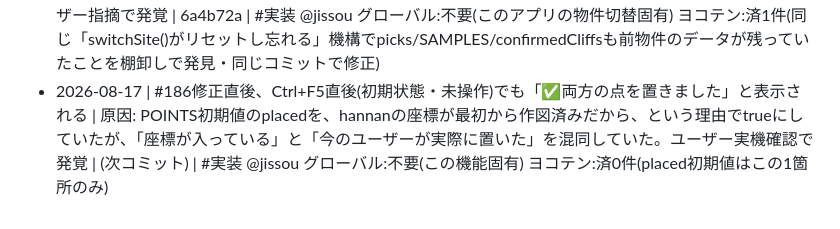
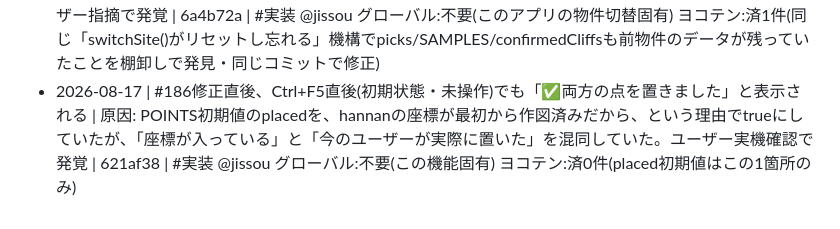
Before and after one commit to neguracg/kouteisa, a Markdown page: docs/BUGLOG.md, the part around the change. Rendered like a GitHub page.

Commit message:
BUGLOG: コミットハッシュを追記 [BUGLOG不要]

```diff
--- a/docs/BUGLOG.md
+++ b/docs/BUGLOG.md
@@ -7,4 +7,4 @@
 - 2026-08-16 | DE分割パネルの「この使える面積になる%へ」ボタンが折り返されレイアウトが崩れる | 原因: labelとbuttonをflex+flex-wrapで並べており、右ペイン幅400pxに対しボタン文言が長すぎて折り返され、目標面積行と目標使える面積行で入力欄・ボタンの縦位置が揃っていなかった | 6f358ff | #描画 @jissou グローバル:不要(この画面固有) ヨコテン:済0件(該当箇所はこの2行のみ)
 - 2026-08-17 | 価格シミュレーション機能を「基準価格1298万円=敷地全体の価格」という前提で実装したが、実際は「A区画だけの既知価格」で、B/C/全体の価格は誰も知らない、という前提を取り違えていた | 原因: ユーザー発言「999.9㎡の比率から」を、金額計算ルール(完全委任の境界①に該当)であるにも関わらずAskUserQuestionで確定させず、「基準価格・基準面積を自由入力にすれば解釈違いを吸収できる」という設計で押し切った。999.9㎡が実際にはA区画の実面積そのものだったため、依存関係の向き(A→他区画を導出、ではなく全体→各区画で按分)を丸ごと取り違えた | da3f839(誤)→b7e83ad(修正) | #実装 @jissou グローバル:不要(既存の金銭計算ルール確認(完全委任の境界①)の運用不足であり、ルール自体は既存。今後は①に該当する時、自由入力で吸収できそうに見えても曖昧な依存関係の向きはAskUserQuestionで確定させてから実装する) ヨコテン:済0件(価格計算はこの1箇所のみ)
 - 2026-08-17 | 物件を切り替えても崖の測線(POINTS.top/bottom)が前物件の座標に残ったまま表示され、下端が離れた変な場所に固定されているように見えた | 原因: switchSite()がPOINTS.top/bottomを一切リセットしておらず、hannanの初期ハードコード座標か直前に見ていた物件の座標がそのまま残っていた。ユーザー指摘で発覚 | 6a4b72a | #実装 @jissou グローバル:不要(このアプリの物件切替固有) ヨコテン:済1件(同じ「switchSite()がリセットし忘れる」機構でpicks/SAMPLES/confirmedCliffsも前物件のデータが残っていたことを棚卸しで発見・同じコミットで修正)
-- 2026-08-17 | #186修正直後、Ctrl+F5直後(初期状態・未操作)でも「✅両方の点を置きました」と表示される | 原因: POINTS初期値のplacedを、hannanの座標が最初から作図済みだから、という理由でtrueにしていたが、「座標が入っている」と「今のユーザーが実際に置いた」を混同していた。ユーザー実機確認で発覚 | (次コミット) | #実装 @jissou グローバル:不要(この機能固有) ヨコテン:済0件(placed初期値はこの1箇所のみ)
+- 2026-08-17 | #186修正直後、Ctrl+F5直後(初期状態・未操作)でも「✅両方の点を置きました」と表示される | 原因: POINTS初期値のplacedを、hannanの座標が最初から作図済みだから、という理由でtrueにしていたが、「座標が入っている」と「今のユーザーが実際に置いた」を混同していた。ユーザー実機確認で発覚 | 621af38 | #実装 @jissou グローバル:不要(この機能固有) ヨコテン:済0件(placed初期値はこの1箇所のみ)
```
